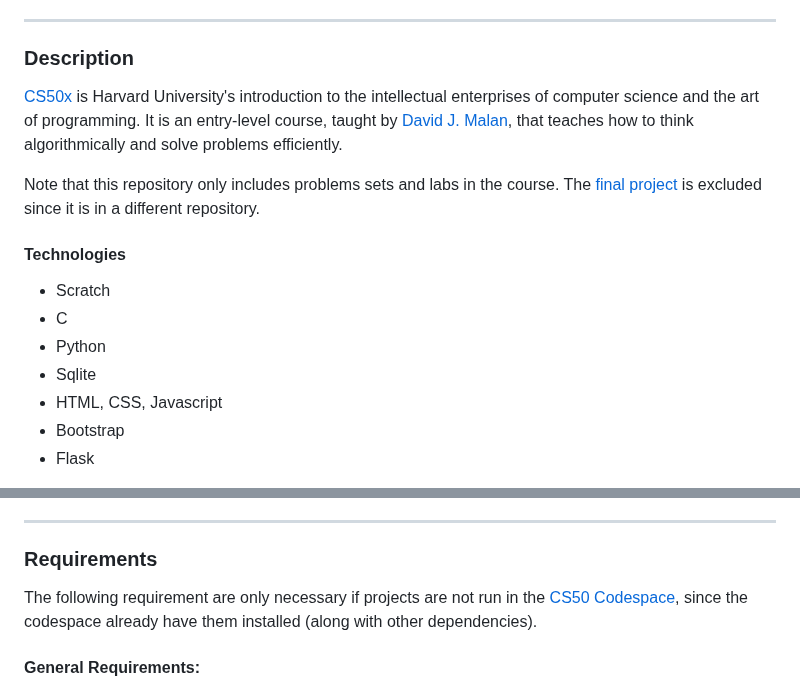
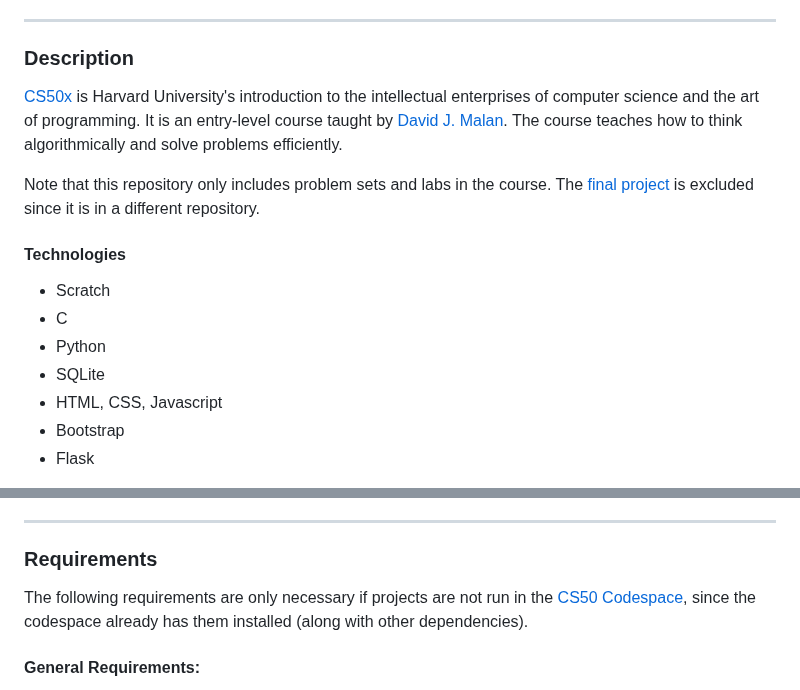
Before and after one commit to SiegfredLorelle/cs50x, a Markdown page: README.md, 2 parts joined by grey strips. GitHub-like rendering.

Commit message:
add go back to top and fix grammer in readme

```diff
--- a/README.md
+++ b/README.md
@@ -12,16 +12,16 @@
 ---
 ### Description
 
-[CS50x](https://cs50.harvard.edu/x) is Harvard University's introduction to the intellectual enterprises of computer science and the art of programming. It is an entry-level course, taught by [David J. Malan](https://cs.harvard.edu/malan/), that teaches how to think algorithmically and solve problems efficiently.
+[CS50x](https://cs50.harvard.edu/x) is Harvard University's introduction to the intellectual enterprises of computer science and the art of programming. It is an entry-level course taught by [David J. Malan](https://cs.harvard.edu/malan/). The course teaches how to think algorithmically and solve problems efficiently.
 
-Note that this repository only includes problems sets and labs in the course. The [final project](https://github.com/SiegfredLorelle/compiled-50) is excluded since it is in a different repository.
+Note that this repository only includes problem sets and labs in the course. The [final project](https://github.com/SiegfredLorelle/compiled-50) is excluded since it is in a different repository.
 
 #### Technologies
 
 - Scratch
 - C
 - Python
-- Sqlite
+- SQLite
 - HTML, CSS, Javascript
 - Bootstrap
 - Flask
@@ -30,7 +32,7 @@ Note that this repository only includes problems sets and labs in the course. Th
 
 ### Requirements
 
-The following requirement are only necessary if projects are not run in the [CS50 Codespace](https://cs50.readthedocs.io/code/), since the codespace already have them installed (along with other dependencies).
+The following requirements are only necessary if projects are not run in the [CS50 Codespace](https://cs50.readthedocs.io/code/), since the codespace already has them installed (along with other dependencies).
 
 #### General Requirements:
 
```
Also changed, not shown: other parts of README.md (+10 -4 lines).
